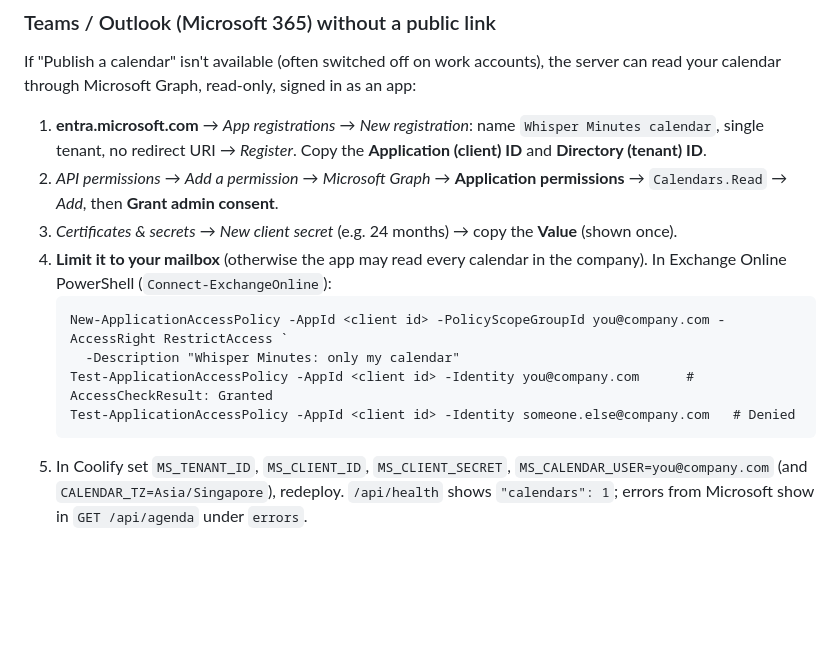
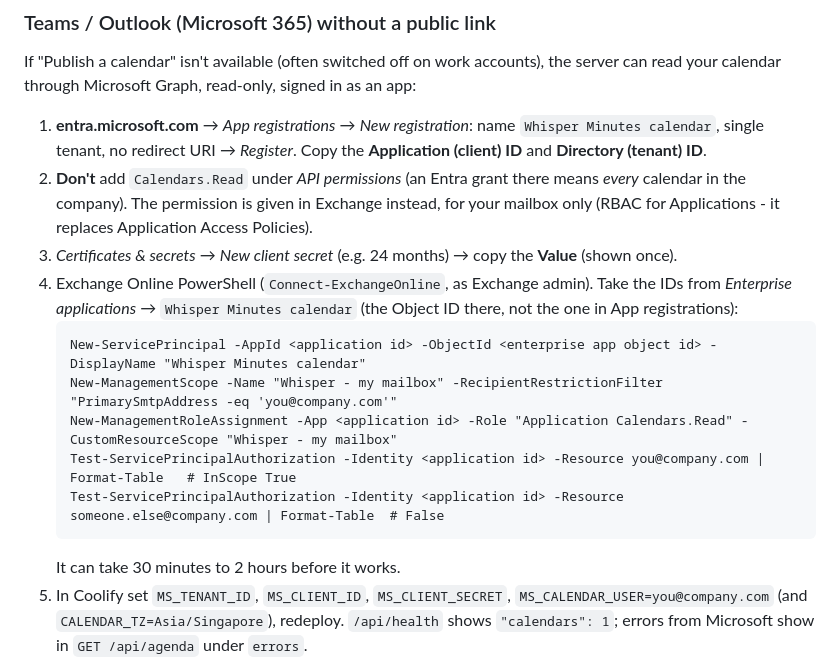
Before and after one commit to jeremiahng11/whisper, a Markdown page: README.md, the part around the change. Rendered like a GitHub page; blank space fills up the shorter version.

Commit message:
README: Microsoft 365 calendar via RBAC for Applications (scoped to one mailbox, no tenant-wide Entra grant)
Co-Authored-By: Claude Opus 5.5 <noreply@anthropic.com>
Claude-Session: https://claude.ai/code/session_01XpTTkqeGb56RR9cUc6azx5

````diff
--- a/README.md
+++ b/README.md
@@ -221,17 +221,20 @@ through Microsoft Graph, read-only, signed in as an app:
 
 1. **entra.microsoft.com** → *App registrations* → *New registration*: name `Whisper Minutes calendar`,
    single tenant, no redirect URI → *Register*. Copy the **Application (client) ID** and **Directory (tenant) ID**.
-2. *API permissions* → *Add a permission* → *Microsoft Graph* → **Application permissions** → `Calendars.Read`
-   → *Add*, then **Grant admin consent**.
+2. **Don't** add `Calendars.Read` under *API permissions* (an Entra grant there means *every* calendar in the
+   company). The permission is given in Exchange instead, for your mailbox only (RBAC for Applications - it replaces
+   Application Access Policies).
 3. *Certificates & secrets* → *New client secret* (e.g. 24 months) → copy the **Value** (shown once).
-4. **Limit it to your mailbox** (otherwise the app may read every calendar in the company). In Exchange Online
-   PowerShell (`Connect-ExchangeOnline`):
+4. Exchange Online PowerShell (`Connect-ExchangeOnline`, as Exchange admin). Take the IDs from
+   *Enterprise applications* → `Whisper Minutes calendar` (the Object ID there, not the one in App registrations):
    ```
-   New-ApplicationAccessPolicy -AppId <client id> -PolicyScopeGroupId you@company.com -AccessRight RestrictAccess `
-     -Description "Whisper Minutes: only my calendar"
-   Test-ApplicationAccessPolicy -AppId <client id> -Identity you@company.com      # AccessCheckResult: Granted
-   Test-ApplicationAccessPolicy -AppId <client id> -Identity someone.else@company.com   # Denied
+   New-ServicePrincipal -AppId <application id> -ObjectId <enterprise app object id> -DisplayName "Whisper Minutes calendar"
+   New-ManagementScope -Name "Whisper - my mailbox" -RecipientRestrictionFilter "PrimarySmtpAddress -eq 'you@company.com'"
+   New-ManagementRoleAssignment -App <application id> -Role "Application Calendars.Read" -CustomResourceScope "Whisper - my mailbox"
+   Test-ServicePrincipalAuthorization -Identity <application id> -Resource you@company.com | Format-Table   # InScope True
+   Test-ServicePrincipalAuthorization -Identity <application id> -Resource someone.else@company.com | Format-Table  # False
    ```
+   It can take 30 minutes to 2 hours before it works.
 5. In Coolify set `MS_TENANT_ID`, `MS_CLIENT_ID`, `MS_CLIENT_SECRET`, `MS_CALENDAR_USER=you@company.com`
    (and `CALENDAR_TZ=Asia/Singapore`), redeploy. `/api/health` shows `"calendars": 1`; errors from Microsoft show
    in `GET /api/agenda` under `errors`.
````
